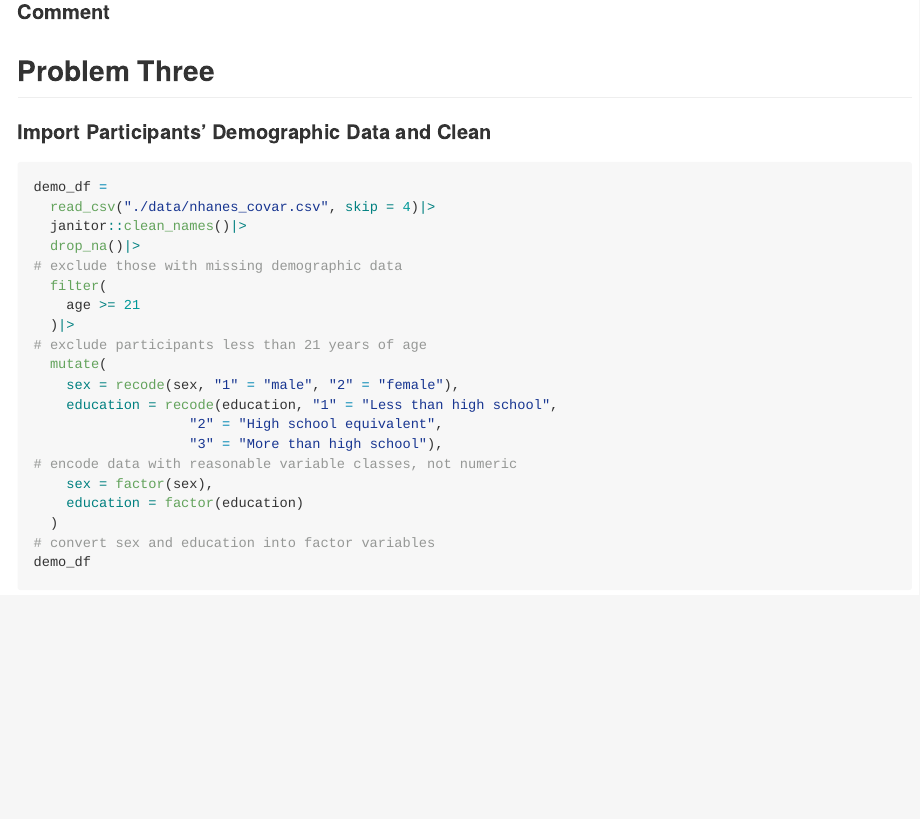
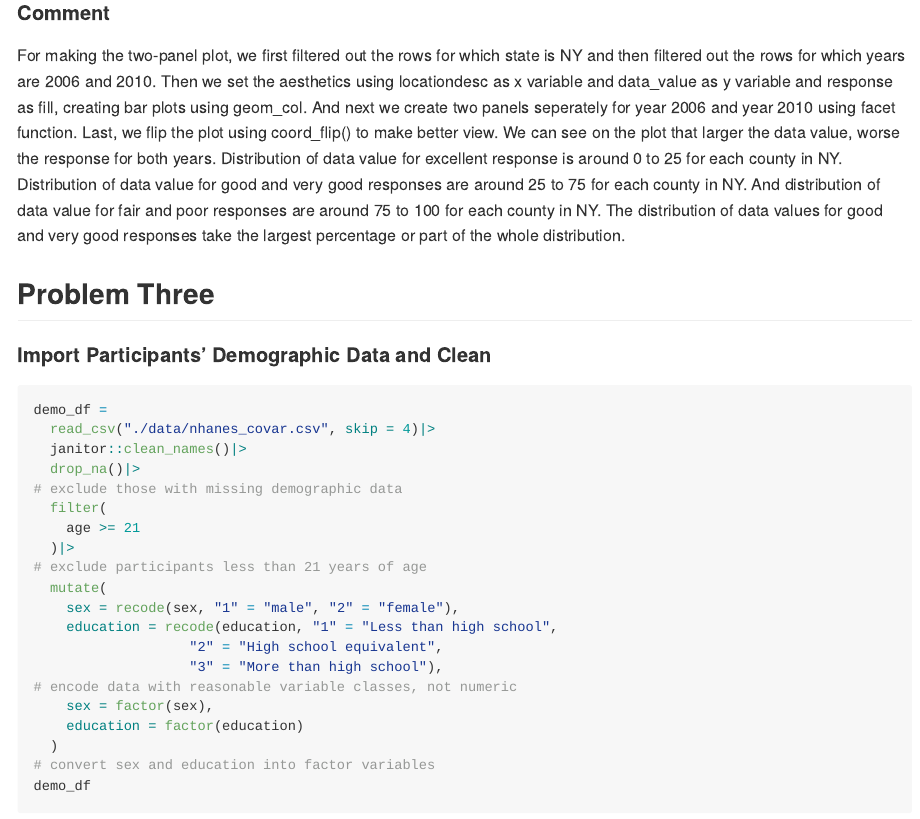
Before and after one commit to xw2962/p8105_hw3_xw2962, an R Markdown document (p8105_hw3_xw2962.Rmd): the page in a window 1100 px wide, from 9230 px down. The pictures show the output file p8105_hw3_xw2962.md that the author committed with the source, drawn offline in the style of GitHub; long lines of code are wrapped.

Commit message:
add comment for problem 2 question 3

```diff
--- a/p8105_hw3_xw2962.Rmd
+++ b/p8105_hw3_xw2962.Rmd
@@ -205,6 +205,8 @@ distribution_plot
 
 #### Comment
 
+For making the two-panel plot, we first filtered out the rows for which state is NY and then filtered out the rows for which years are 2006 and 2010. Then we set the aesthetics using locationdesc as x variable and data_value as y variable and response as fill, creating bar plots using geom_col. And next we create two panels seperately for year 2006 and year 2010 using facet function. Last, we flip the plot using coord_flip() to make better view. We can see on the plot that larger the data value, worse the response for both years. Distribution of data value for excellent response is around 0 to 25 for each county in NY. Distribution of data value for good and very good responses are around 25 to 75 for each county in NY. And distribution of data value for fair and poor responses are around 75 to 100 for each county in NY. The distribution of data values for good and very good responses take the largest percentage or part of the whole distribution.
+
 ## Problem Three
 
 #### Import Participants’ Demographic Data and Clean
```
Also changed, not shown: p8105_hw3_xw2962.md.
